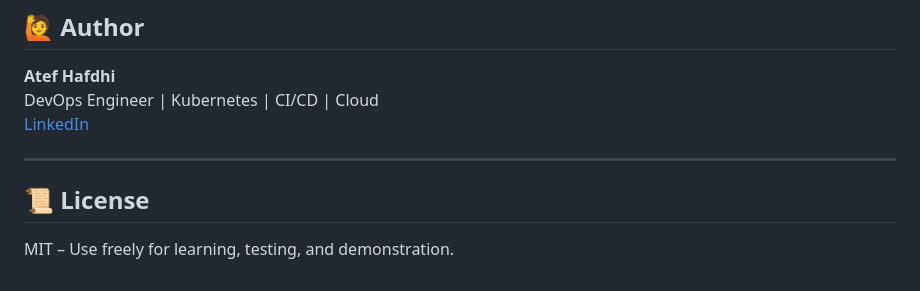
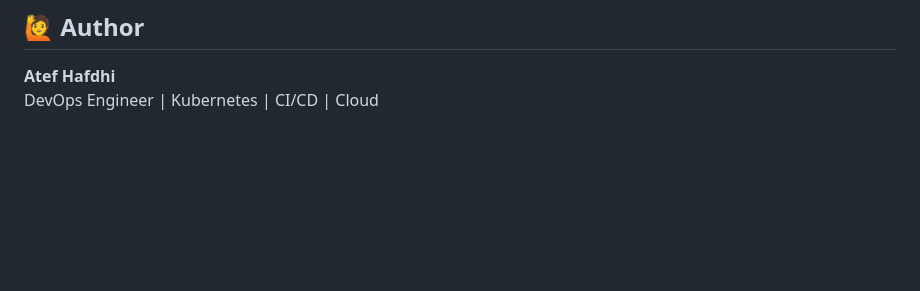
Before and after one commit to AtefHafdhi/itsf-kub, a Markdown page: README.md, the part around the change. Rendered like a GitHub page; blank space fills up the shorter version.

```diff
--- a/README.md
+++ b/README.md
@@ -152,10 +152,3 @@ sudo nano /etc/hosts
 
 **Atef Hafdhi**
 DevOps Engineer | Kubernetes | CI/CD | Cloud
-[LinkedIn](https://linkedin.com/in/atefhafdhi)
-
----
-
-## 📜 License
-
-MIT – Use freely for learning, testing, and demonstration.
```
